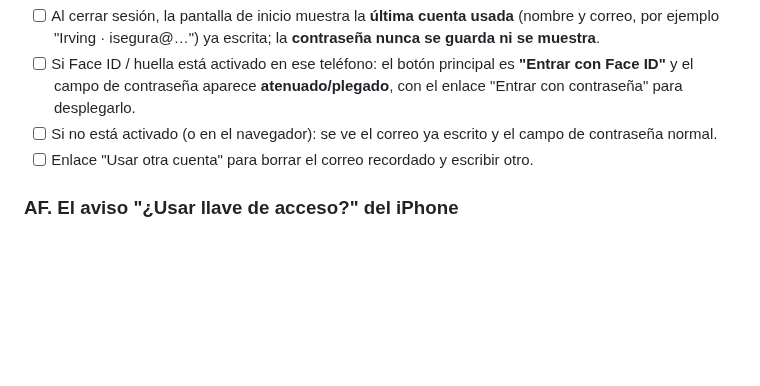
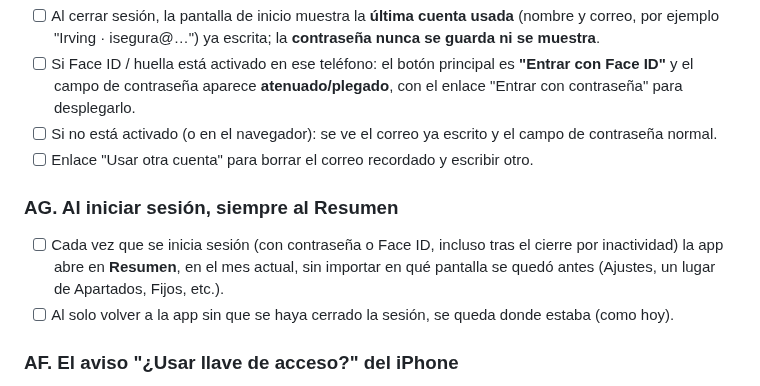
Before and after one commit to irseve/mis-finanzas, a Markdown page: CAMBIOS.md, the part around the change. Drawn GitHub-style; blank space fills up the shorter version.

Commit message:
Anota: al iniciar sesión abrir siempre en Resumen (sin implementar)
Co-Authored-By: Claude Opus 5.5 <noreply@anthropic.com>
Claude-Session: https://claude.ai/code/session_01YPXVqQ35i8ZTty1QUUX9BQ

```diff
--- a/CAMBIOS.md
+++ b/CAMBIOS.md
@@ -541,6 +541,10 @@ Solo anotados; **no ejecutar** hasta que el usuario lo indique.
 - [ ] Si no está activado (o en el navegador): se ve el correo ya escrito y el campo de contraseña normal.
 - [ ] Enlace "Usar otra cuenta" para borrar el correo recordado y escribir otro.
 
+### AG. Al iniciar sesión, siempre al Resumen
+- [ ] Cada vez que se inicia sesión (con contraseña o Face ID, incluso tras el cierre por inactividad) la app abre en **Resumen**, en el mes actual, sin importar en qué pantalla se quedó antes (Ajustes, un lugar de Apartados, Fijos, etc.).
+- [ ] Al solo volver a la app sin que se haya cerrado la sesión, se queda donde estaba (como hoy).
+
 ### AF. El aviso "¿Usar llave de acceso?" del iPhone
 - Es la ventana de seguridad de Apple (nombre de la cuenta + Continuar → Face ID); la app no la puede quitar ni cambiar.
 - **Decisión del usuario:** el acceso con Face ID **se queda como está** (botón + ventana de Apple). No se agrega el modo autocompletar ni se hace app nativa.
```
